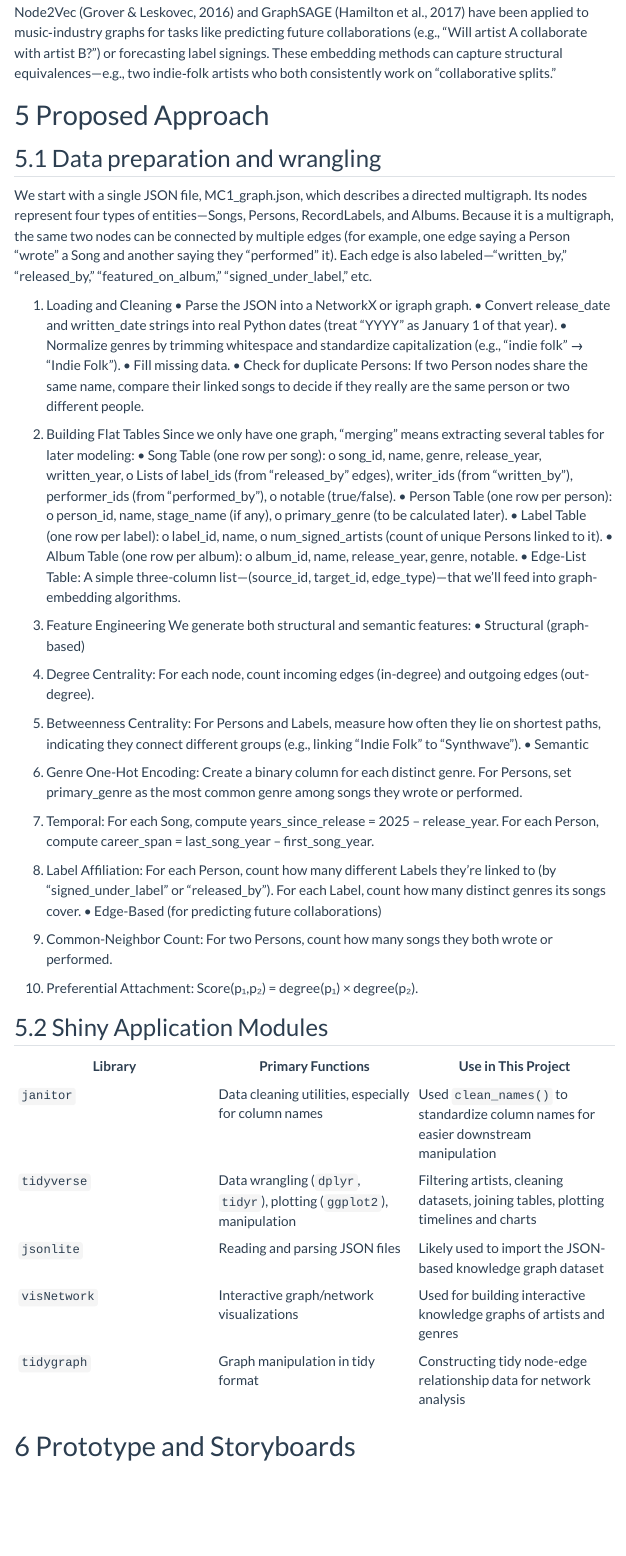
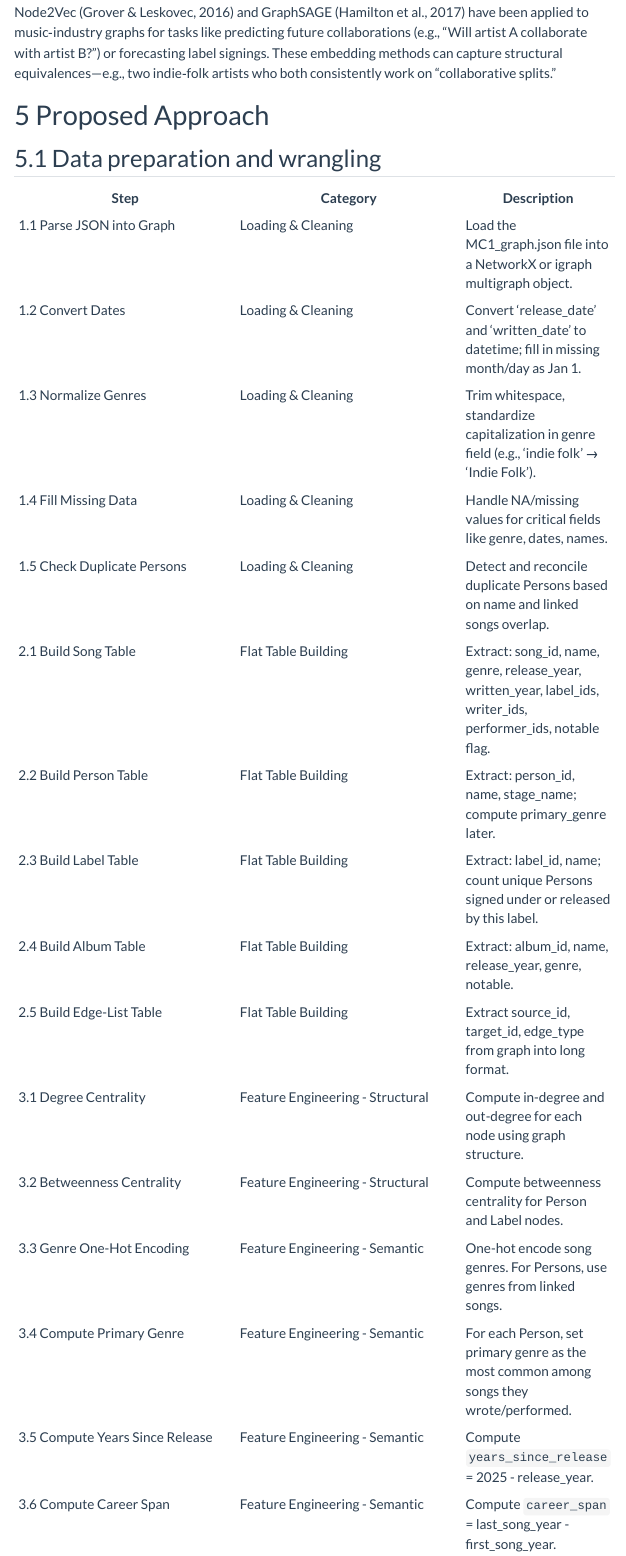
Before and after one commit to isss608g14/ISSS608-Group14, a Quarto document (proposal.qmd): the page in a window 1100 px wide, from 760 px down. Rendered offline with R 4.5, knitr and Pandoc in place of Quarto, with nearby package versions; menus at the side of the page are left out.

Commit message:
Update proposal.qmd

```diff
--- a/proposal.qmd
+++ b/proposal.qmd
@@ -35,43 +35,23 @@ Node2Vec (Grover & Leskovec, 2016) and GraphSAGE (Hamilton et al., 2017) have be
 # Proposed Approach
 
 ::: panel-tabset
+
 ## Data preparation and wrangling
-
-We start with a single JSON file, MC1_graph.json, which describes a directed multigraph. Its nodes represent four types of entities—Songs, Persons, RecordLabels, and Albums. Because it is a multigraph, the same two nodes can be connected by multiple edges (for example, one edge saying a Person “wrote” a Song and another saying they “performed” it). Each edge is also labeled—“written_by,” “released_by,” “featured_on_album,” “signed_under_label,” etc.
-
-1. Loading and Cleaning
-•	Parse the JSON into a NetworkX or igraph graph.
-•	Convert release_date and written_date strings into real Python dates (treat “YYYY” as January 1 of that year).
-•	Normalize genres by trimming whitespace and standardize capitalization (e.g., “indie folk” → “Indie Folk”).
-•	Fill missing data.
-•	Check for duplicate Persons: If two Person nodes share the same name, compare their linked songs to decide if they really are the same person or two different people.
-
-2. Building Flat Tables
-Since we only have one graph, “merging” means extracting several tables for later modeling:
-•	Song Table (one row per song):
-o	song_id, name, genre, release_year, written_year,
-o	Lists of label_ids (from “released_by” edges), writer_ids (from “written_by”), performer_ids (from “performed_by”),
-o	notable (true/false).
-•	Person Table (one row per person):
-o	person_id, name, stage_name (if any),
-o	primary_genre (to be calculated later).
-•	Label Table (one row per label):
-o	label_id, name,
-o	num_signed_artists (count of unique Persons linked to it).
-•	Album Table (one row per album):
-o	album_id, name, release_year, genre, notable.
-•	Edge-List Table: A simple three-column list—(source_id, target_id, edge_type)—that we’ll feed into graph-embedding algorithms.
-
-3. Feature Engineering
-We generate both structural and semantic features:
-•	Structural (graph-based)
-1.	Degree Centrality: For each node, count incoming edges (in-degree) and outgoing edges (out-degree).
-2.	Betweenness Centrality: For Persons and Labels, measure how often they lie on shortest paths, indicating they connect different groups (e.g., linking “Indie Folk” to “Synthwave”).
-•	Semantic
-1.	Genre One-Hot Encoding: Create a binary column for each distinct genre. For Persons, set primary_genre as the most common genre among songs they wrote or performed.
-2.	Temporal: For each Song, compute years_since_release = 2025 – release_year. For each Person, compute career_span = last_song_year – first_song_year.
-3.	Label Affiliation: For each Person, count how many different Labels they’re linked to (by “signed_under_label” or “released_by”). For each Label, count how many distinct genres its songs cover.
-•	Edge-Based (for predicting future collaborations)
-1.	Common-Neighbor Count: For two Persons, count how many songs they both wrote or performed.
-2.	Preferential Attachment: Score(p₁,p₂) = degree(p₁) × degree(p₂).
-
+| Step                          | Category                      | Description |
+|------------------------------|-------------------------------|-------------|
+| 1.1 Parse JSON into Graph     | Loading & Cleaning            | Load the MC1_graph.json file into a NetworkX or igraph multigraph object. |
+| 1.2 Convert Dates             | Loading & Cleaning            | Convert 'release_date' and 'written_date' to datetime; fill in missing month/day as Jan 1. |
+| 1.3 Normalize Genres          | Loading & Cleaning            | Trim whitespace, standardize capitalization in genre field (e.g., 'indie folk' → 'Indie Folk'). |
+| 1.4 Fill Missing Data         | Loading & Cleaning            | Handle NA/missing values for critical fields like genre, dates, names. |
+| 1.5 Check Duplicate Persons   | Loading & Cleaning            | Detect and reconcile duplicate Persons based on name and linked songs overlap. |
+| 2.1 Build Song Table          | Flat Table Building           | Extract: song_id, name, genre, release_year, written_year, label_ids, writer_ids, performer_ids, notable flag. |
+| 2.2 Build Person Table        | Flat Table Building           | Extract: person_id, name, stage_name; compute primary_genre later. |
+| 2.3 Build Label Table         | Flat Table Building           | Extract: label_id, name; count unique Persons signed under or released by this label. |
+| 2.4 Build Album Table         | Flat Table Building           | Extract: album_id, name, release_year, genre, notable. |
+| 2.5 Build Edge-List Table     | Flat Table Building           | Extract source_id, target_id, edge_type from graph into long format. |
+| 3.1 Degree Centrality         | Feature Engineering - Structural | Compute in-degree and out-degree for each node using graph structure. |
+| 3.2 Betweenness Centrality    | Feature Engineering - Structural | Compute betweenness centrality for Person and Label nodes. |
+| 3.3 Genre One-Hot Encoding    | Feature Engineering - Semantic | One-hot encode song genres. For Persons, use genres from linked songs. |
+| 3.4 Compute Primary Genre     | Feature Engineering - Semantic | For each Person, set primary genre as the most common among songs they wrote/performed. |
+| 3.5 Compute Years Since Release | Feature Engineering - Semantic | Compute `years_since_release` = 2025 - release_year. |
+| 3.6 Compute Career Span       | Feature Engineering - Semantic | Compute `career_span` = last_song_year - first_song_year. |
```
Also changed, not shown: proposal.qmd (4 more changed lines).
